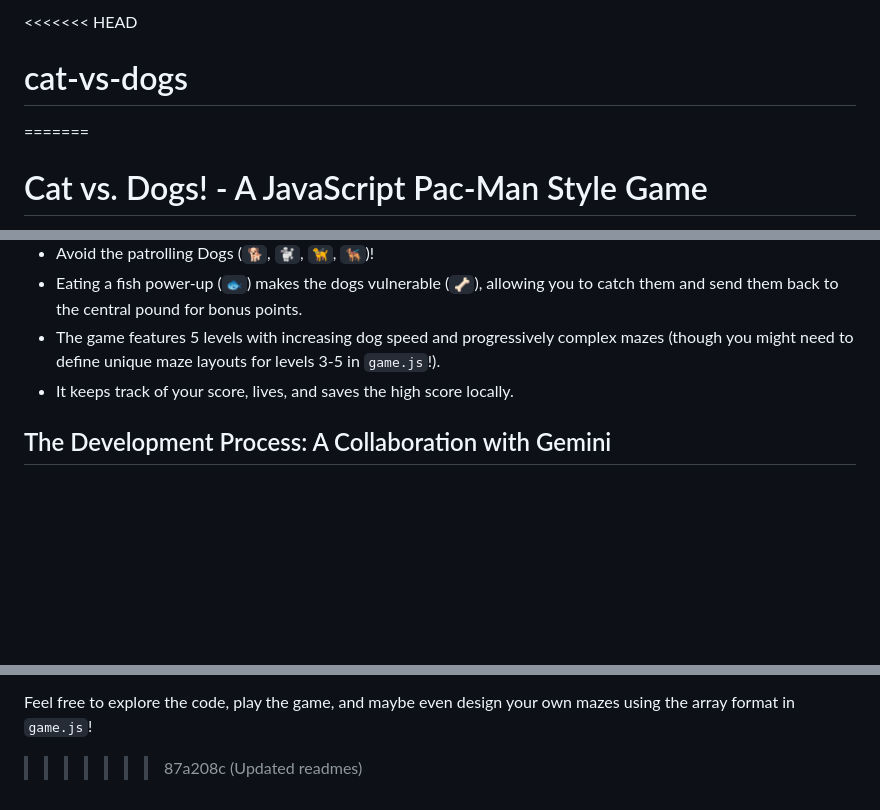
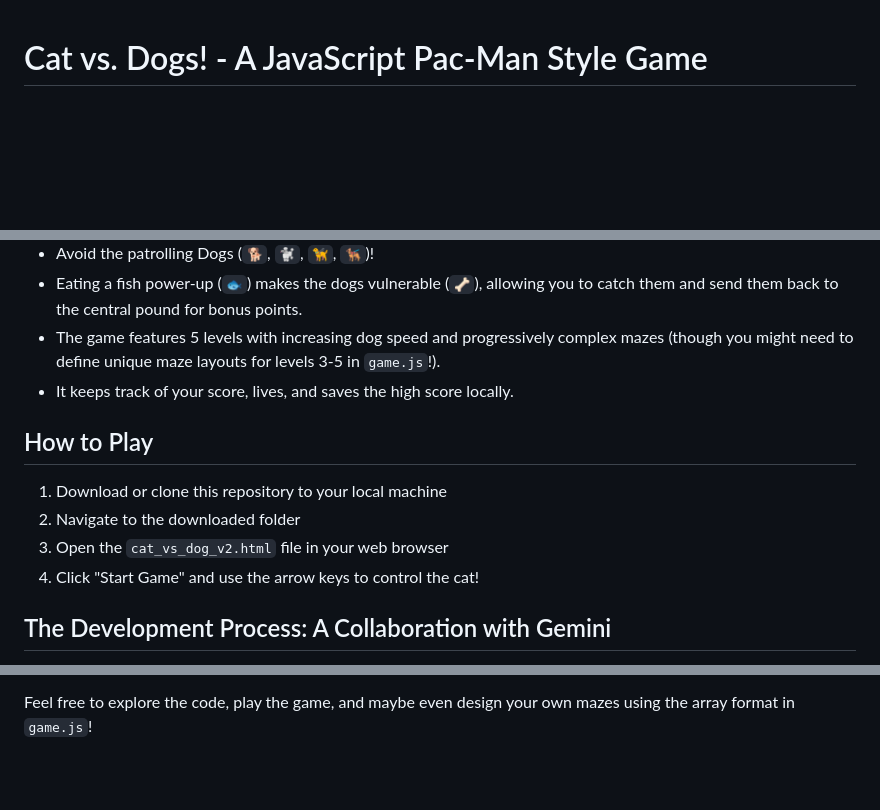
Before and after one commit to paulbarby/cat-vs-dogs, a Markdown page: README.md, 3 parts joined by grey strips. Drawn GitHub-style; blank space fills up the shorter version.

```diff
--- a/README.md
+++ b/README.md
@@ -1,6 +1,3 @@
-<<<<<<< HEAD
-# cat-vs-dogs
-=======
 # Cat vs. Dogs! - A JavaScript Pac-Man Style Game
 
 This repository contains the source code for "Cat vs. Dogs!", a browser-based game built entirely with HTML, CSS, and vanilla JavaScript using the HTML5 Canvas API.
@@ -15,6 +12,13 @@ The game is a fun twist on the classic Pac-Man formula:
 - Eating a fish power-up (`🐟`) makes the dogs vulnerable (`🦴`), allowing you to catch them and send them back to the central pound for bonus points.
 - The game features 5 levels with increasing dog speed and progressively complex mazes (though you might need to define unique maze layouts for levels 3-5 in `game.js`!).
 - It keeps track of your score, lives, and saves the high score locally.
+
+## How to Play
+
+1. Download or clone this repository to your local machine
+2. Navigate to the downloaded folder
+3. Open the `cat_vs_dog_v2.html` file in your web browser
+4. Click "Start Game" and use the arrow keys to control the cat!
 
 ## The Development Process: A Collaboration with Gemini
 
@@ -61,4 +65,3 @@ This game wasn't built entirely by hand in the traditional sense. It was develop
 Throughout this project, **I acted as the designer, director, and primary tester**, providing the initial vision, detailed specifications, and crucial feedback on bugs and desired features. **Gemini 2.5 Pro served as the primary coder**, translating my requests into functional JavaScript, refactoring code based on feedback, and implementing complex algorithms like A\*. This iterative cycle of **prompt -> code -> test -> feedback -> refinement** was essential in building the game.
 
 Feel free to explore the code, play the game, and maybe even design your own mazes using the array format in `game.js`!
->>>>>>> 87a208c (Updated readmes)
```
Also changed, not shown: editor.md (+3 -3 lines).
